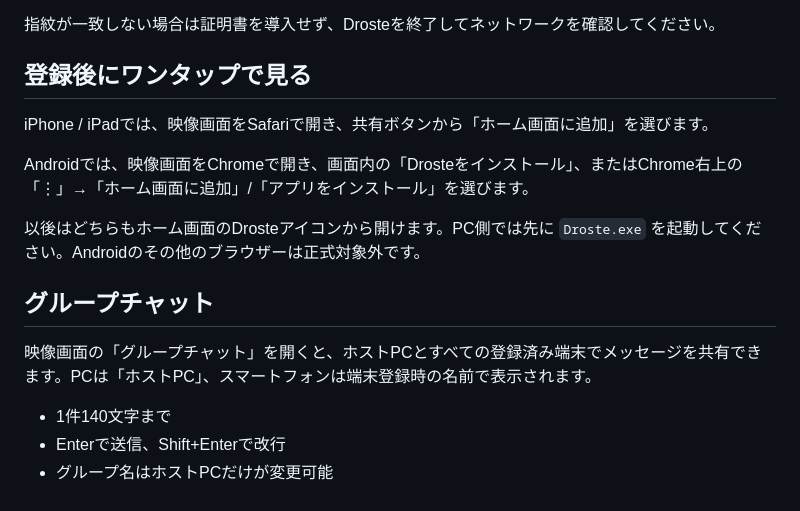
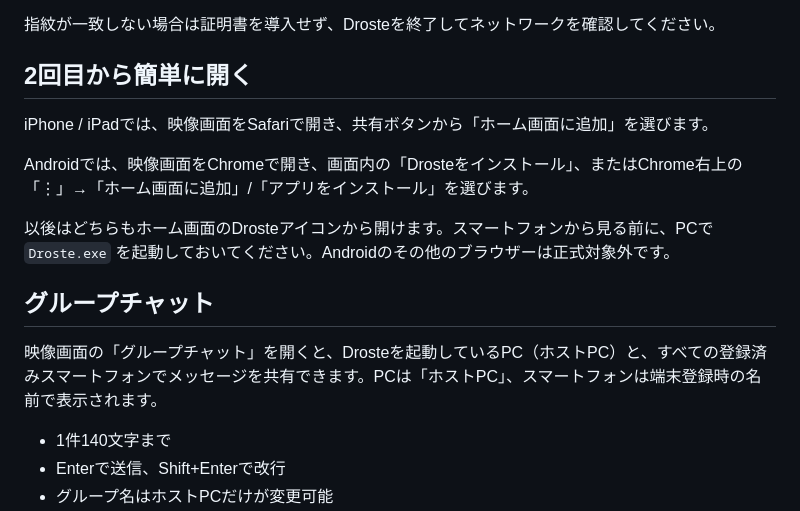
Before and after one commit to mitarashi-dango/Droste, a Markdown page: README.md, the part around one of its changes. Rendered like a GitHub page.

```diff
--- a/README.md
+++ b/README.md
@@ -39,17 +57,17 @@ Pythonの導入や `setup.bat` の実行は不要です。ブラウザーを閉
 
 指紋が一致しない場合は証明書を導入せず、Drosteを終了してネットワークを確認してください。
 
-## 登録後にワンタップで見る
+## 2回目から簡単に開く
 
 iPhone / iPadでは、映像画面をSafariで開き、共有ボタンから「ホーム画面に追加」を選びます。
 
 Androidでは、映像画面をChromeで開き、画面内の「Drosteをインストール」、またはChrome右上の「⋮」→「ホーム画面に追加」/「アプリをインストール」を選びます。
 
-以後はどちらもホーム画面のDrosteアイコンから開けます。PC側では先に `Droste.exe` を起動してください。Androidのその他のブラウザーは正式対象外です。
+以後はどちらもホーム画面のDrosteアイコンから開けます。スマートフォンから見る前に、PCで `Droste.exe` を起動しておいてください。Androidのその他のブラウザーは正式対象外です。
 
 ## グループチャット
 
-映像画面の「グループチャット」を開くと、ホストPCとすべての登録済み端末でメッセージを共有できます。PCは「ホストPC」、スマートフォンは端末登録時の名前で表示されます。
+映像画面の「グループチャット」を開くと、Drosteを起動しているPC（ホストPC）と、すべての登録済みスマートフォンでメッセージを共有できます。PCは「ホストPC」、スマートフォンは端末登録時の名前で表示されます。
 
 - 1件140文字まで
 - Enterで送信、Shift+Enterで改行
```
Also changed, not shown: other parts of README.md (+27 -9 lines).
